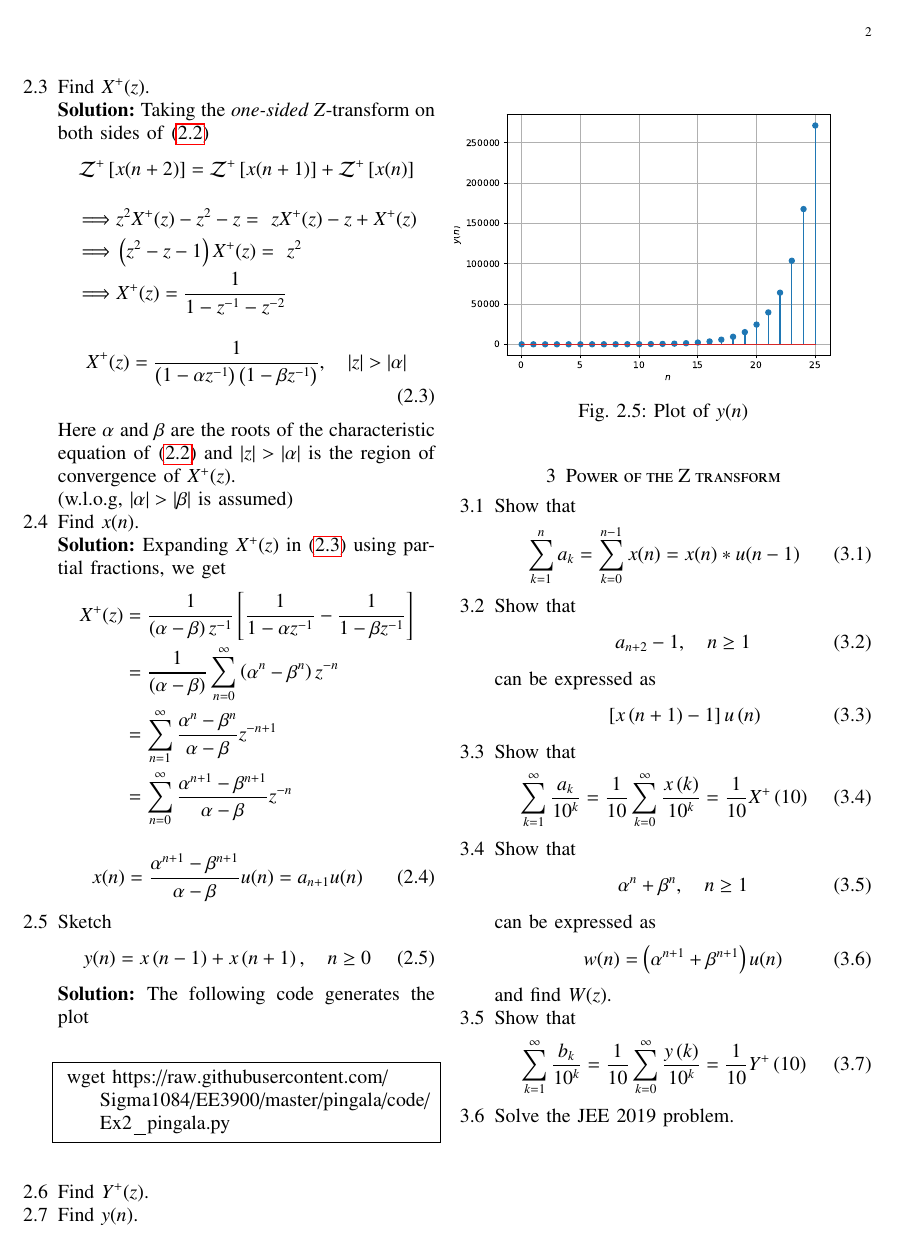
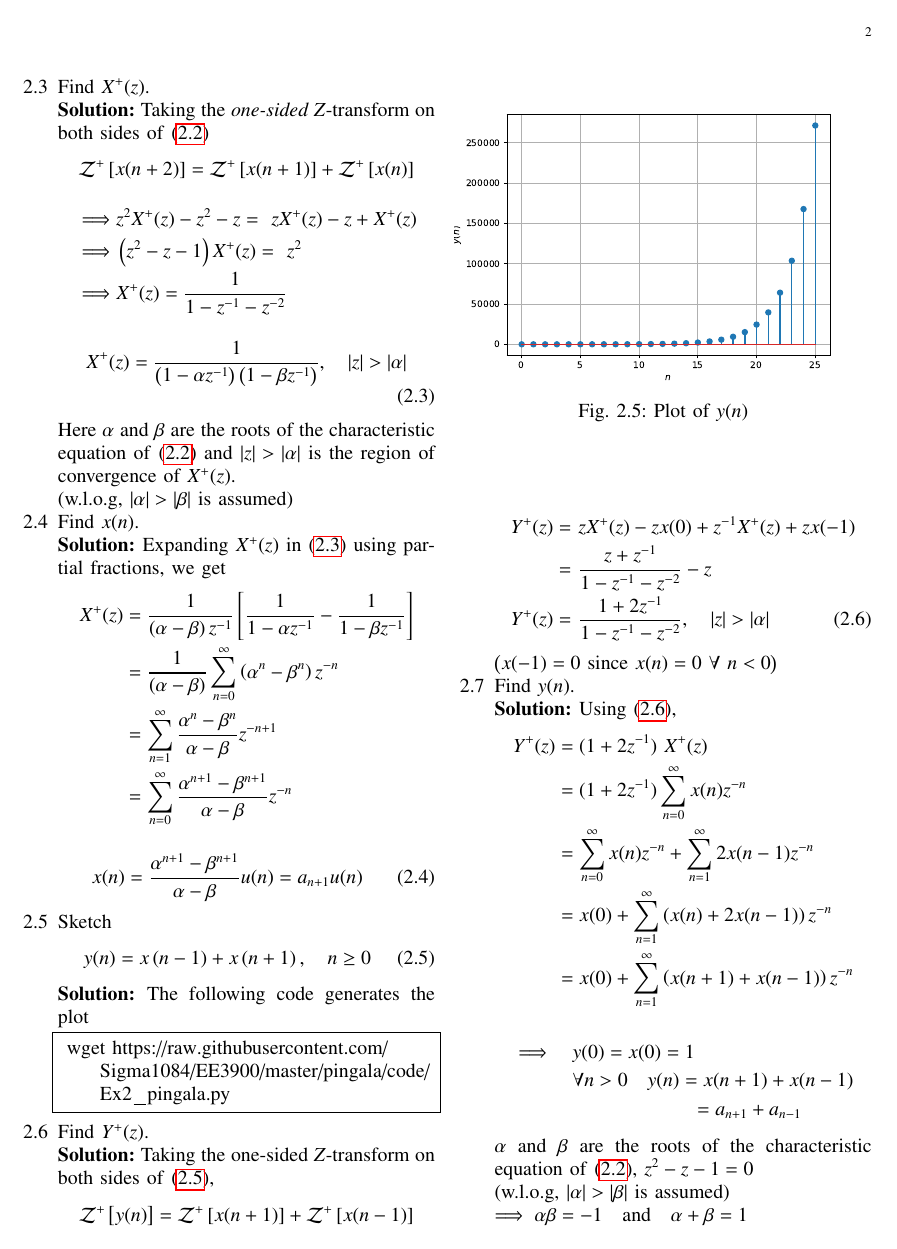
Before and after one commit to Sigma1084/EE3900, a LaTeX paper (pingala/latex/main.tex): page 2 of 2 before the commit and page 2 of 3 after it. Compiled offline with pdfLaTeX.

Commit message:
Pingala Q2 Completed

```diff
--- a/pingala/latex/main.tex
+++ b/pingala/latex/main.tex
@@ -235,8 +235,50 @@ wget https://raw.githubusercontent.com/Sigma1084/EE3900/master/pingala/code/Ex2_
 		 \label{fig:y-n}
 	 \end{figure}
 
-\item Find $Y^{+}(z)$.
-\item Find $y(n)$.
+
+\item Find $Y^{+}(z)$. \\
+	\solution
+	Taking the one-sided $Z$-transform on both sides of \eqref{eq:10-orig-diff-rev},
+	\[
+		\mathcal{Z}^+\sbrak{y(n)} = \mathcal{Z}^+\sbrak{x(n + 1)} + \mathcal{Z}^+\sbrak{x(n - 1)}
+	\]
+	\begin{align}
+		Y^+(z) =& \ zX^+(z) - zx(0) + z^{-1}X^+(z) + zx(-1) \nonumber \\
+		=& \ \frac{z + z^{-1}}{1 - z^{-1} - z^{-2}} - z \nonumber \\
+		Y^+(z) =& \ \frac{1 + 2z^{-1}}{1 - z^{-1} - z^{-2}}, \quad |z| > |\alpha| \label{eq:Y-z}
+	\end{align}
+	\ensuremath{\big( x(-1) = 0 \text{ since } x(n) = 0 \ \forall\ n < 0 \big)}
+
+\item Find $y(n)$. \\
+	\solution Using \eqref{eq:Y-z},
+	\begin{align*}
+		Y^+(z) &= (1 + 2z^{-1}) \ X^+(z) \\
+			&= (1 + 2z^{-1})\sum_{n = 0}^{\infty}x(n)z^{-n} \\
+			&= \sum_{n = 0}^{\infty}x(n)z^{-n} + \sum_{n = 1}^{\infty}2x(n - 1)z^{-n} \\
+			&= x(0) + \sum_{n = 1}^{\infty}\brak{x(n) + 2x(n - 1)}z^{-n} \\
+			&= x(0) + \sum_{n = 1}^{\infty}\brak{x(n + 1) + x(n - 1)}z^{-n}
+	\end{align*}
+
+	\begin{align*}
+		\implies \quad & y(0) = x(0) = 1 \\
+			& \forall n > 0 \quad y(n) = x(n+1) + x(n-1) \\
+			& \quad \quad \quad \quad \quad \quad = a_{n+1} + a_{n-1}
+	\end{align*}
+
+	$\alpha$ and $\beta$ are the roots of the characteristic equation of \eqref{eq:10-pingala}, $z^2 - z - 1 = 0$ \\
+	(w.l.o.g, $|\alpha| > |\beta|$ is assumed) \\
+	$\implies \alpha\beta = -1 \quad \text{and} \quad \alpha + \beta = 1$
+
+	\begin{align}
+		y(n) &= \frac{\brak{\alpha^{n + 2} - \beta^{n + 2}} + \brak{\alpha^{n} + \beta^{n}}}{\alpha - \beta} \nonumber \nonumber \\
+			&= \frac{\brak{\alpha^{n + 2} - \beta^{n + 2}} - \alpha\beta\brak{\alpha^{n} + \beta^{n}}}{\alpha - \beta} \nonumber \\
+			&= \frac{\brak{\alpha - \beta}\brak{\alpha^{n + 1} + \beta^{n + 1}}}{\alpha - \beta} \nonumber \\
+		y(n) &= \alpha^{n + 1} + \beta^{n + 1} \label{eq:y-b}
+	\end{align}
+
+	Thus, $y(n) = \alpha^{n + 1} + \beta^{n + 1}$ for $n \geq 0$ as $\alpha + \beta = 1$. \\
+	Comparing \eqref{eq:y-b} with the definition of $b_n$, we see that $y(n) = b_{n + 1}$.
+
 \end{enumerate}
 
 
```
Also changed, not shown: pingala/latex/main.pdf, 5 other files.
